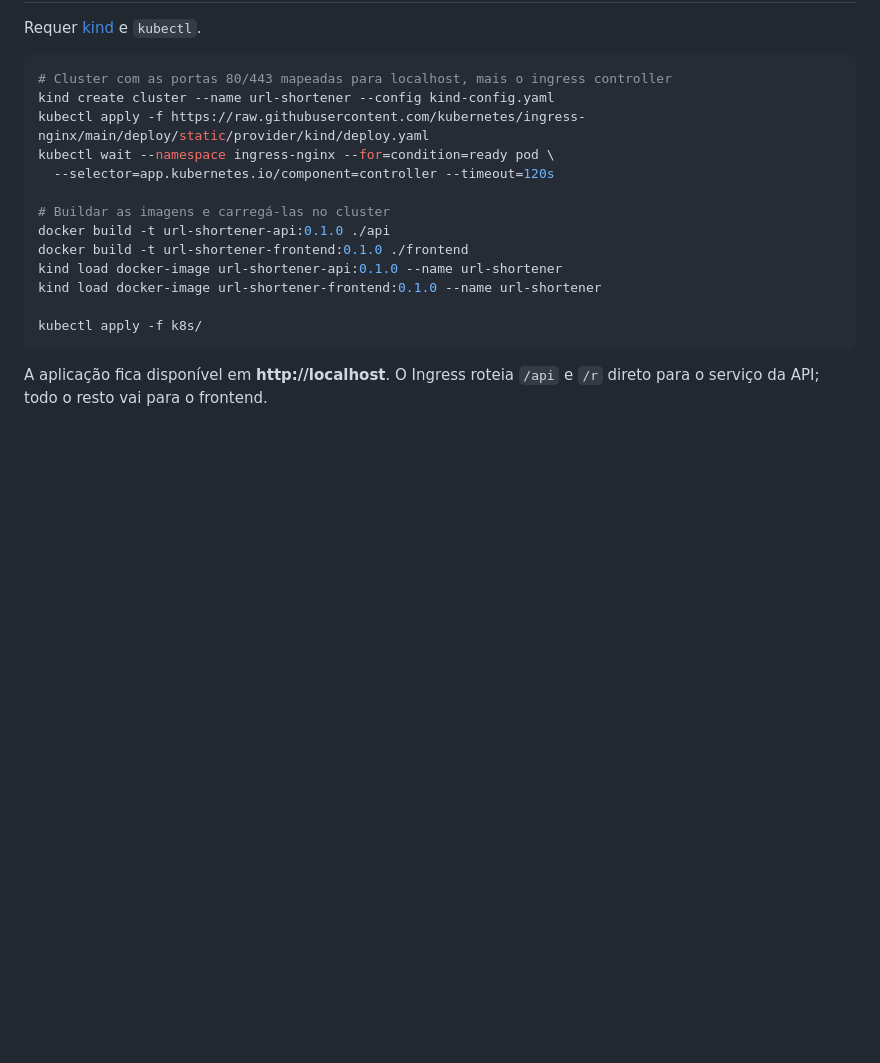
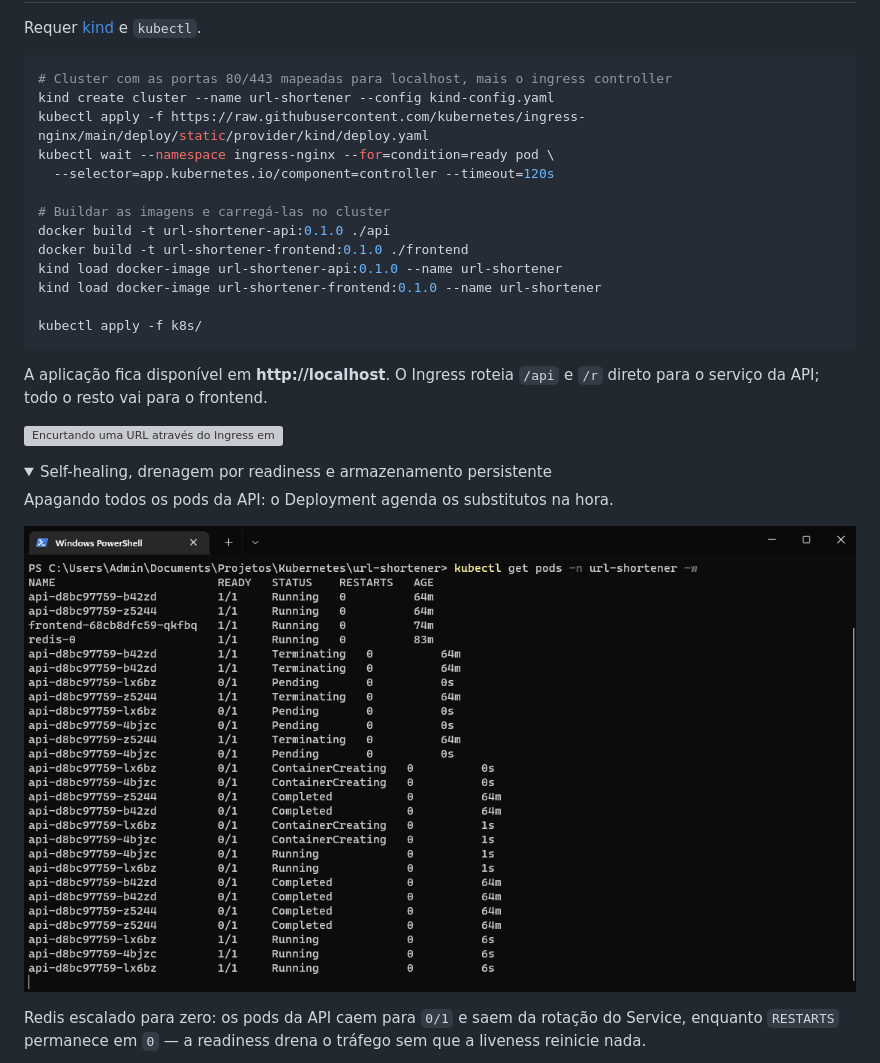
Before and after one commit to guilhermeescame/url-shortener, a Markdown page: README.pt-BR.md, the part around one of its changes. Rendered like a GitHub page; pictures changed too: docs/img/fase1-self-healing.png (added); folded sections open; blank space fills up the shorter version; grey boxes are pictures that could not be loaded.

```diff
--- a/README.pt-BR.md
+++ b/README.pt-BR.md
@@ -53,3 +53,17 @@ kubectl apply -f k8s/
 
 A aplicação fica disponível em **http://localhost**. O Ingress roteia `/api` e
 `/r` direto para o serviço da API; todo o resto vai para o frontend.
+
+![Encurtando uma URL através do Ingress em localhost](docs/img/ingress.gif)
+
+<details>
+<summary>Self-healing, drenagem por readiness e armazenamento persistente</summary>
+
+Apagando todos os pods da API: o Deployment agenda os substitutos na hora.
+
+![kubectl get pods mostrando pods da API substituídos automaticamente](docs/img/fase1-self-healing.png)
+
+Redis escalado para zero: os pods da API caem para `0/1` e saem da rotação do
+Service, enquanto `RESTARTS` permanece em `0` — a readiness drena o tráfego sem
+que a liveness reinicie nada.
+
```
Also changed, not shown: other parts of README.pt-BR.md (+11 -0 lines), docs/img/fase1-kind-create.png (deleted), docs/img/fase1-pvc.png (added), docs/img/fase1-readiness.png (added), docs/img/k8s-pods-running.png (added), 4 other files.
